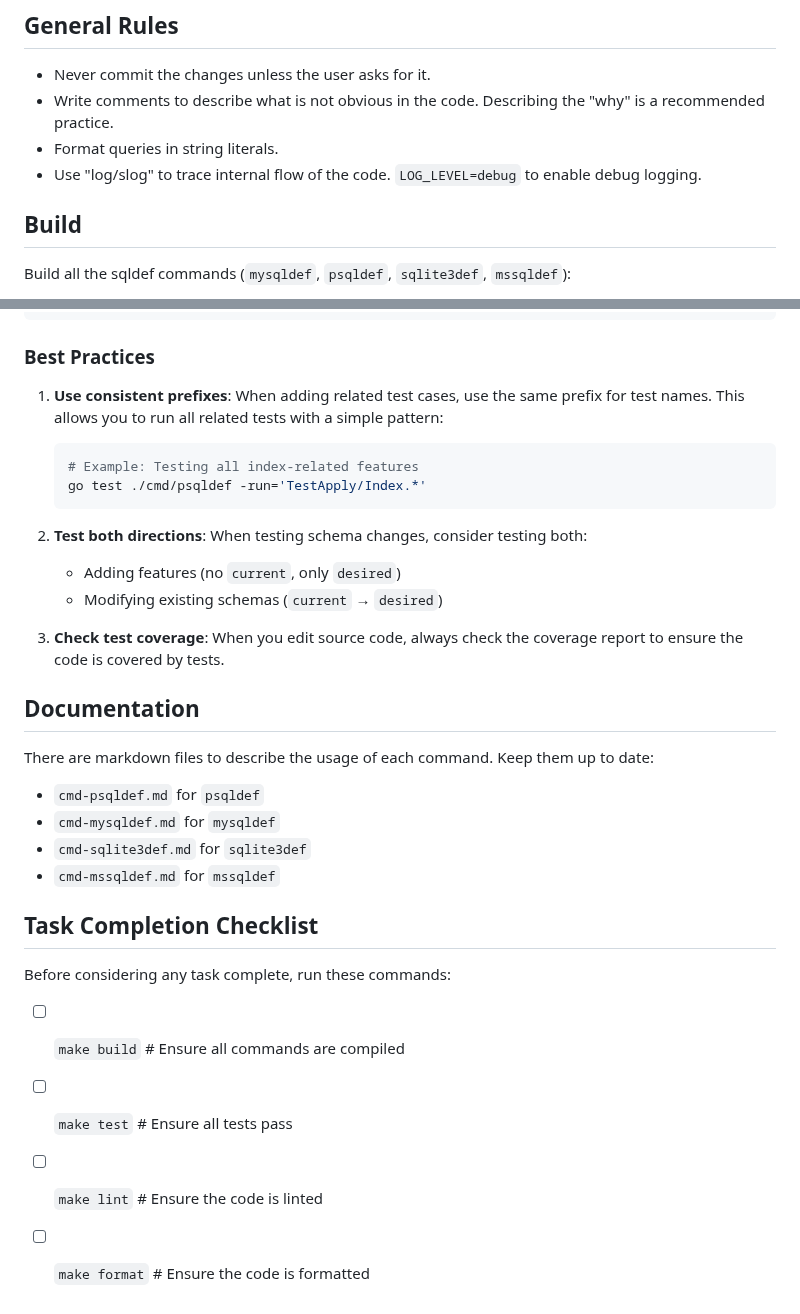
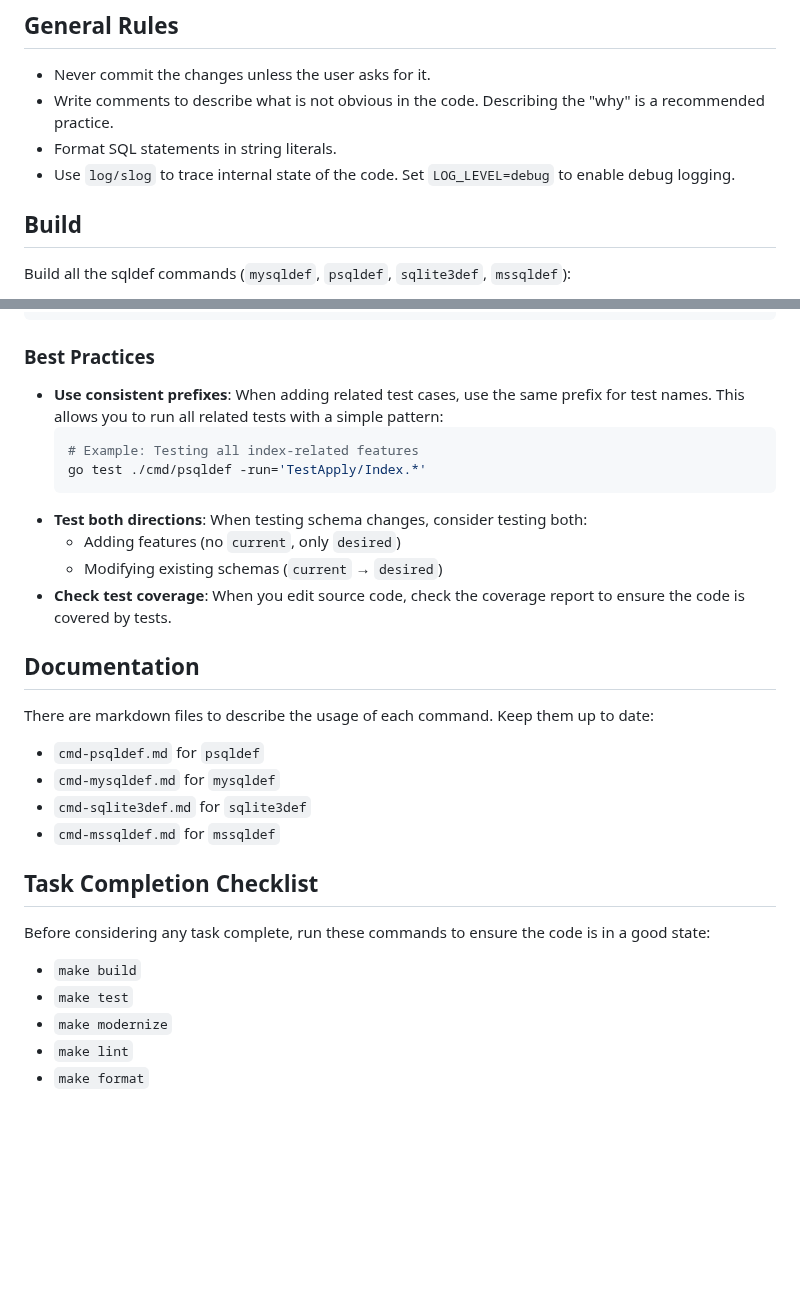
Before and after one commit to sqldef/sqldef, a Markdown page: AGENTS.md, 2 parts joined by grey strips. Rendered like a GitHub page; blank space fills up the shorter version.

````diff
--- a/AGENTS.md
+++ b/AGENTS.md
@@ -13,8 +13,8 @@ Each command follows the same pattern: it accepts connection parameters similar
 
 * Never commit the changes unless the user asks for it.
 * Write comments to describe what is not obvious in the code. Describing the "why" is a recommended practice.
-* Format queries in string literals.
-* Use "log/slog" to trace internal flow of the code. `LOG_LEVEL=debug` to enable debug logging.
+* Format SQL statements in string literals.
+* Use `log/slog` to trace internal state of the code. Set `LOG_LEVEL=debug` to enable debug logging.
 
 ## Build
 
@@ -170,17 +170,15 @@ TestCaseName:
 
 ### Best Practices
 
-1. **Use consistent prefixes**: When adding related test cases, use the same prefix for test names. This allows you to run all related tests with a simple pattern:
+* **Use consistent prefixes**: When adding related test cases, use the same prefix for test names. This allows you to run all related tests with a simple pattern:
    ```sh
    # Example: Testing all index-related features
    go test ./cmd/psqldef -run='TestApply/Index.*'
    ```
-
-2. **Test both directions**: When testing schema changes, consider testing both:
+*  **Test both directions**: When testing schema changes, consider testing both:
    - Adding features (no `current`, only `desired`)
    - Modifying existing schemas (`current` → `desired`)
-
-3. **Check test coverage**: When you edit source code, always check the coverage report to ensure the code is covered by tests.
+* **Check test coverage**: When you edit source code, check the coverage report to ensure the code is covered by tests.
 
 ## Documentation
 
@@ -193,9 +191,10 @@ There are markdown files to describe the usage of each command. Keep them up to
 
 ## Task Completion Checklist
 
-Before considering any task complete, run these commands:
+Before considering any task complete, run these commands to ensure the code is in a good state:
 
-* [ ] `make build`  # Ensure all commands are compiled
-* [ ] `make test`   # Ensure all tests pass
-* [ ] `make lint`   # Ensure the code is linted
-* [ ] `make format` # Ensure the code is formatted
+* `make build`
+* `make test`
+* `make modernize`
+* `make lint`
+* `make format`
````
